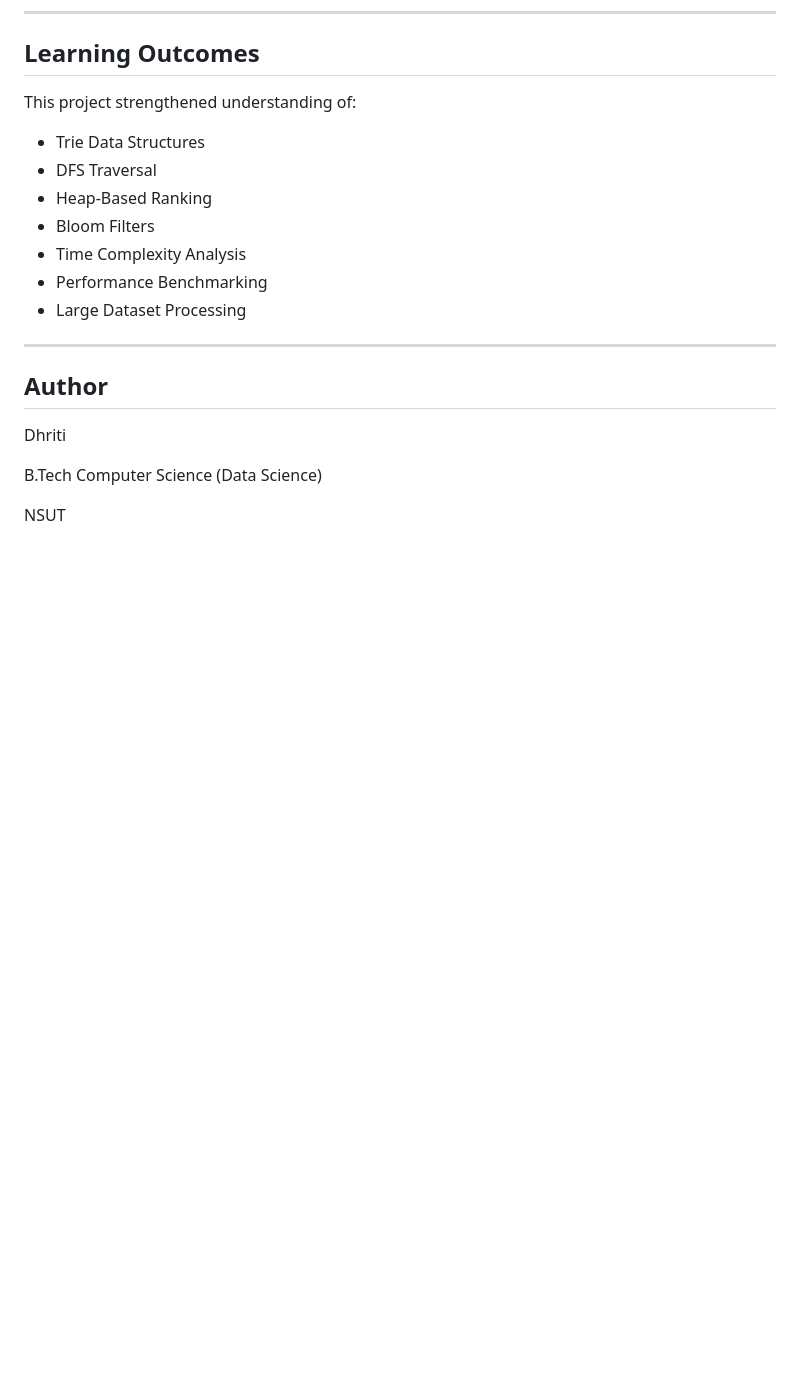
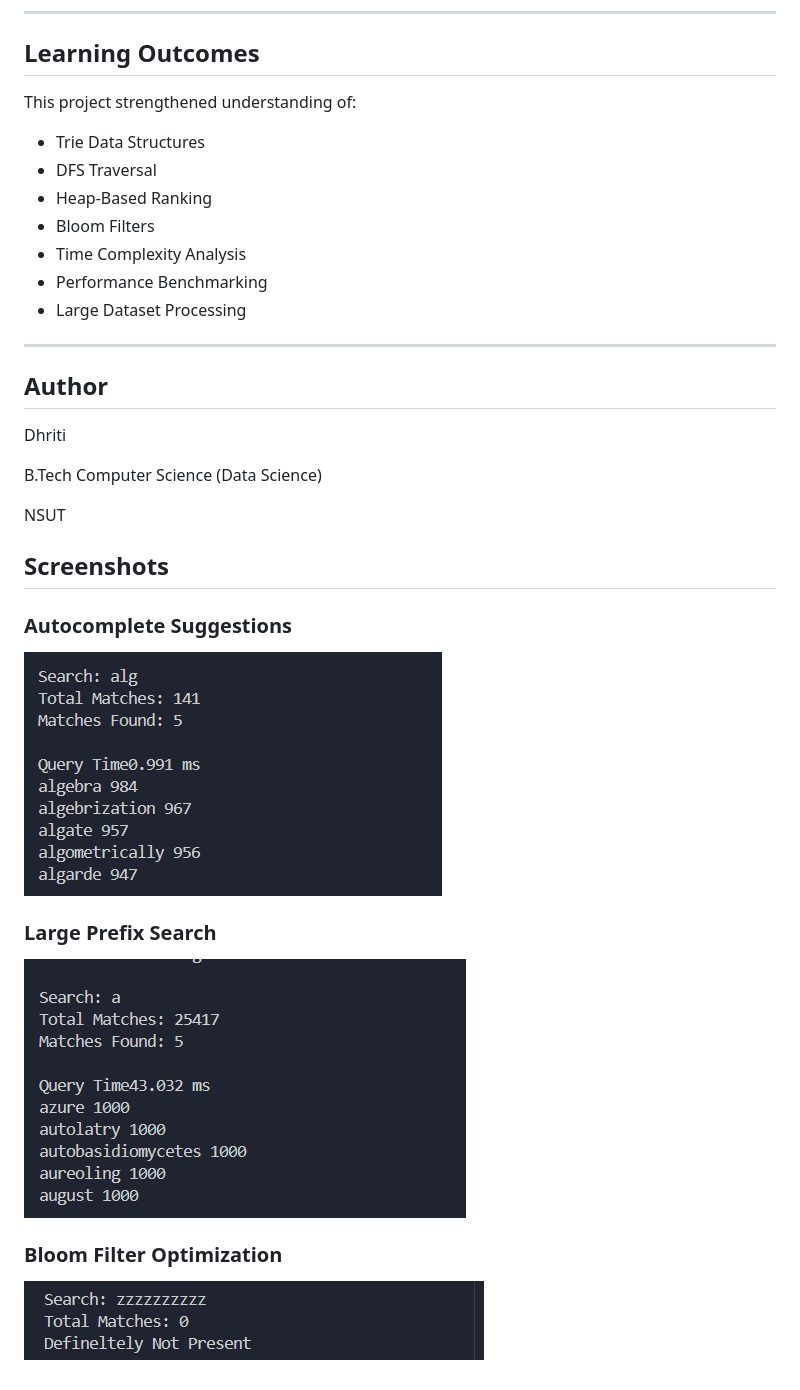
Before and after one commit to dhriti200/intelligent-autocomplete-engine, a Markdown page: README.md, the part around the change. GitHub-like rendering; pictures changed too: images/Bloomfilter.png.jpeg (added), images/search_a.png.jpeg (added), images/search_alg.png.jpeg (added); blank space fills up the shorter version.

Commit message:
Added screenshots

```diff
--- a/README.md
+++ b/README.md
@@ -194,3 +194,16 @@ Dhriti
 B.Tech Computer Science (Data Science)
 
 NSUT
+## Screenshots
+
+### Autocomplete Suggestions
+
+![Autocomplete](images/search_alg.png.jpeg)
+
+### Large Prefix Search
+
+![Large Search](images/search_a.png.jpeg)
+
+### Bloom Filter Optimization
+
+![Bloom Filter](images/Bloomfilter.png.jpeg)
```
Also changed, not shown: 1 other file.
